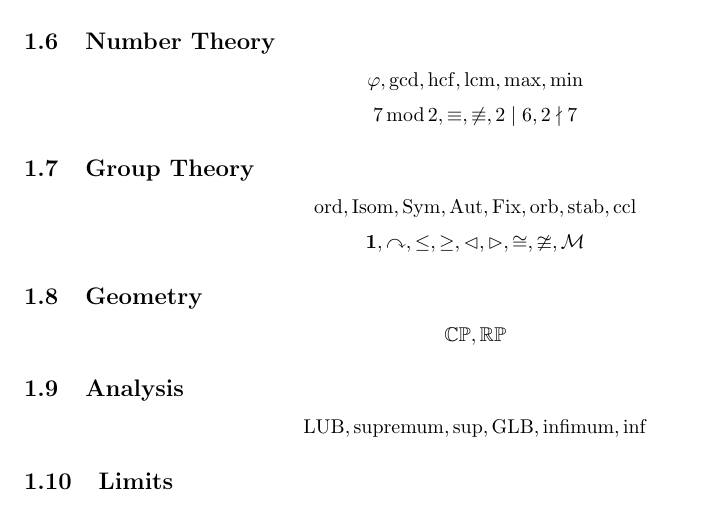
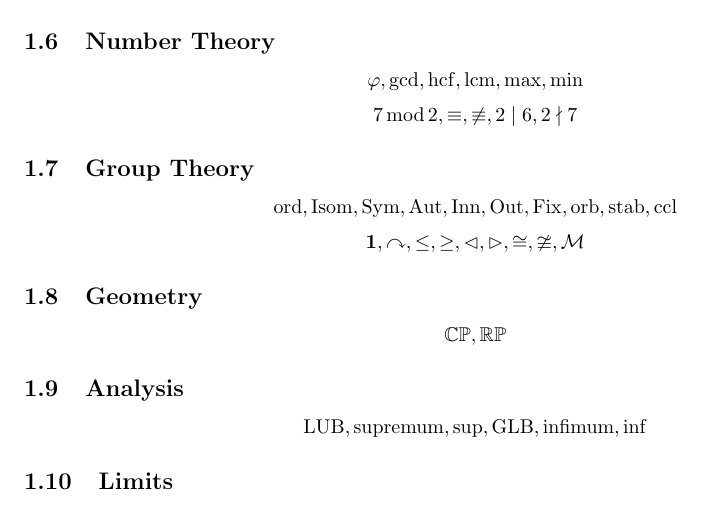
Before and after one commit to EasonSYC/latex-style, a LaTeX document (test.tex, which reads macros.tex): part of page 2 of 6, cut so that both start at the same text. Compiled offline with pdfLaTeX.

Commit message:
inner & outer automorphism.

```diff
--- a/macros.tex
+++ b/macros.tex
@@ -114,6 +114,8 @@
 \DeclareMathOperator{\Isom}{Isom}
 \DeclareMathOperator{\Sym}{Sym}
 \DeclareMathOperator{\Aut}{Aut}
+\DeclareMathOperator{\Inn}{Inn}
+\DeclareMathOperator{\Out}{Out}
 \DeclareMathOperator{\Fix}{Fix}
 \DeclareMathOperator{\stab}{stab}
 \DeclareMathOperator{\orb}{orb}
--- a/test.tex
+++ b/test.tex
@@ -101,7 +101,7 @@
 
 \subsection{Group Theory}
 \[
-    \ord, \Isom, \Sym, \Aut, \Fix, \orb, \stab, \ccl
+    \ord, \Isom, \Sym, \Aut, \Inn, \Out, \Fix, \orb, \stab, \ccl
 \]
 \[
     \trivialgp, \actson, \subgroup, \supgroup, \normalsub, \normalsup, \isomorphic, \notisomorphic, \mobius
```
Also changed, not shown: test.pdf.
